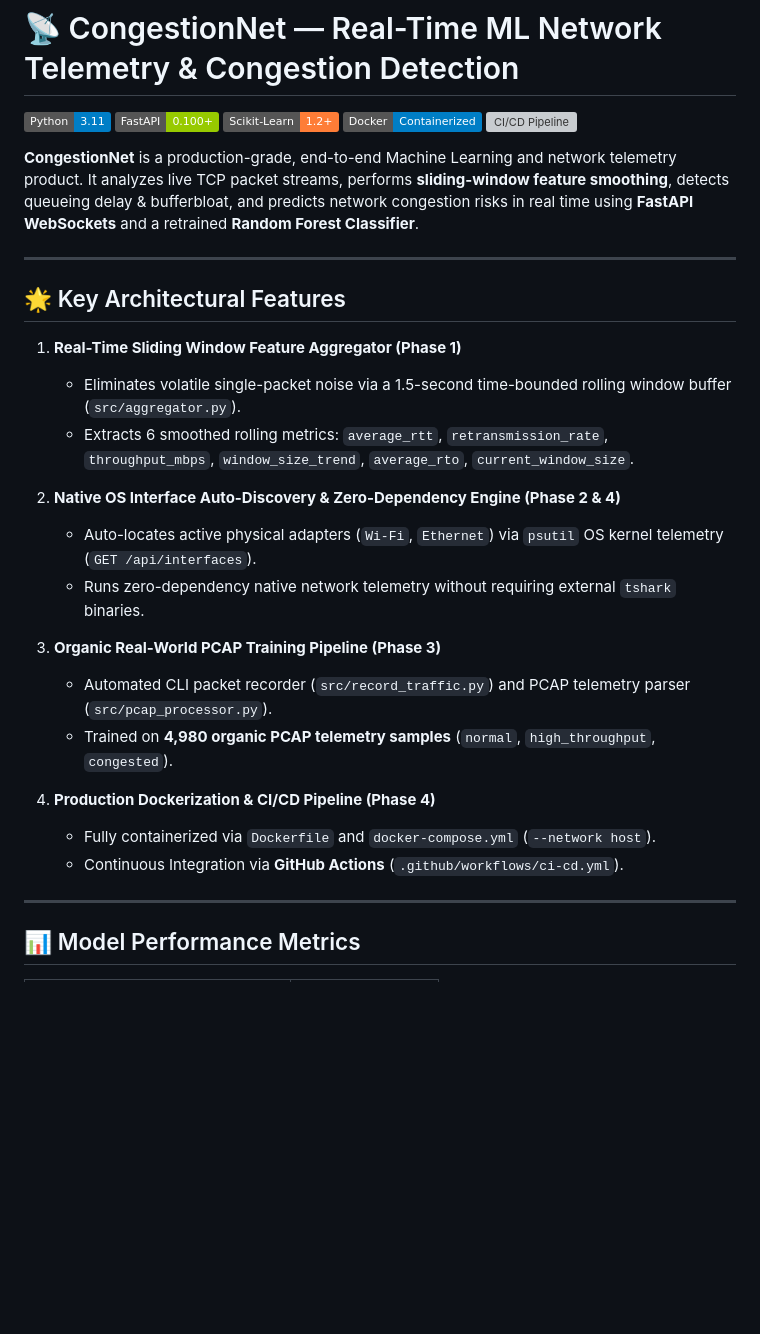
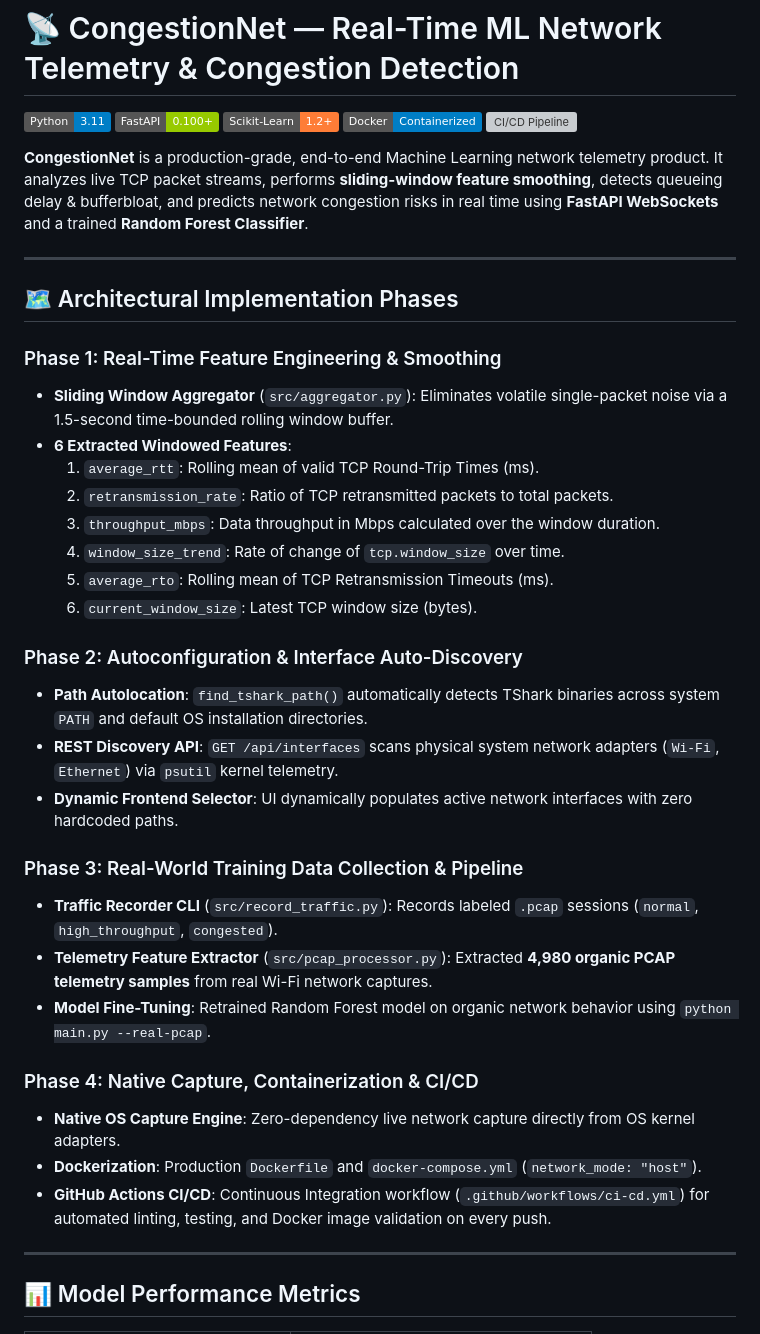
Before and after one commit to KushalThakare/Congestion, a Markdown page: README.md, the part around one of its changes. Drawn GitHub-style; badges without logos; blank space fills up the shorter version; grey boxes are pictures that could not be loaded.

Commit message:
Update README.md with complete phase breakdown, deployment guide, and API docs

```diff
--- a/README.md
+++ b/README.md
@@ -6,27 +6,36 @@
 [![Docker](https://img.shields.io/badge/Docker-Containerized-blue.svg)](https://www.docker.com/)
 [![CI/CD Pipeline](https://github.com/KushalThakare/Congestion/actions/workflows/ci-cd.yml/badge.svg)](https://github.com/KushalThakare/Congestion/actions)
 
-**CongestionNet** is a production-grade, end-to-end Machine Learning and network telemetry product. It analyzes live TCP packet streams, performs **sliding-window feature smoothing**, detects queueing delay & bufferbloat, and predicts network congestion risks in real time using **FastAPI WebSockets** and a retrained **Random Forest Classifier**.
+**CongestionNet** is a production-grade, end-to-end Machine Learning network telemetry product. It analyzes live TCP packet streams, performs **sliding-window feature smoothing**, detects queueing delay & bufferbloat, and predicts network congestion risks in real time using **FastAPI WebSockets** and a trained **Random Forest Classifier**.
 
 ---
 
-## 🌟 Key Architectural Features
+## 🗺️ Architectural Implementation Phases
 
-1. **Real-Time Sliding Window Feature Aggregator (Phase 1)**
-   - Eliminates volatile single-packet noise via a 1.5-second time-bounded rolling window buffer (`src/aggregator.py`).
-   - Extracts 6 smoothed rolling metrics: `average_rtt`, `retransmission_rate`, `throughput_mbps`, `window_size_trend`, `average_rto`, `current_window_size`.
+### Phase 1: Real-Time Feature Engineering & Smoothing
+- **Sliding Window Aggregator** (`src/aggregator.py`): Eliminates volatile single-packet noise via a 1.5-second time-bounded rolling window buffer.
+- **6 Extracted Windowed Features**:
+  1. `average_rtt`: Rolling mean of valid TCP Round-Trip Times (ms).
+  2. `retransmission_rate`: Ratio of TCP retransmitted packets to total packets.
+  3. `throughput_mbps`: Data throughput in Mbps calculated over the window duration.
+  4. `window_size_trend`: Rate of change of `tcp.window_size` over time.
+  5. `average_rto`: Rolling mean of TCP Retransmission Timeouts (ms).
+  6. `current_window_size`: Latest TCP window size (bytes).
 
-2. **Native OS Interface Auto-Discovery & Zero-Dependency Engine (Phase 2 & 4)**
-   - Auto-locates active physical adapters (`Wi-Fi`, `Ethernet`) via `psutil` OS kernel telemetry (`GET /api/interfaces`).
-   - Runs zero-dependency native network telemetry without requiring external `tshark` binaries.
+### Phase 2: Autoconfiguration & Interface Auto-Discovery
+- **Path Autolocation**: `find_tshark_path()` automatically detects TShark binaries across system `PATH` and default OS installation directories.
+- **REST Discovery API**: `GET /api/interfaces` scans physical system network adapters (`Wi-Fi`, `Ethernet`) via `psutil` kernel telemetry.
+- **Dynamic Frontend Selector**: UI dynamically populates active network interfaces with zero hardcoded paths.
 
-3. **Organic Real-World PCAP Training Pipeline (Phase 3)**
-   - Automated CLI packet recorder (`src/record_traffic.py`) and PCAP telemetry parser (`src/pcap_processor.py`).
-   - Trained on **4,980 organic PCAP telemetry samples** (`normal`, `high_throughput`, `congested`).
+### Phase 3: Real-World Training Data Collection & Pipeline
+- **Traffic Recorder CLI** (`src/record_traffic.py`): Records labeled `.pcap` sessions (`normal`, `high_throughput`, `congested`).
+- **Telemetry Feature Extractor** (`src/pcap_processor.py`): Extracted **4,980 organic PCAP telemetry samples** from real Wi-Fi network captures.
+- **Model Fine-Tuning**: Retrained Random Forest model on organic network behavior using `python main.py --real-pcap`.
 
-4. **Production Dockerization & CI/CD Pipeline (Phase 4)**
-   - Fully containerized via `Dockerfile` and `docker-compose.yml` (`--network host`).
-   - Continuous Integration via **GitHub Actions** (`.github/workflows/ci-cd.yml`).
+### Phase 4: Native Capture, Containerization & CI/CD
+- **Native OS Capture Engine**: Zero-dependency live network capture directly from OS kernel adapters.
+- **Dockerization**: Production `Dockerfile` and `docker-compose.yml` (`network_mode: "host"`).
+- **GitHub Actions CI/CD**: Continuous Integration workflow (`.github/workflows/ci-cd.yml`) for automated linting, testing, and Docker image validation on every push.
 
 ---
 
```
Also changed, not shown: other parts of README.md (+44 -9 lines).
